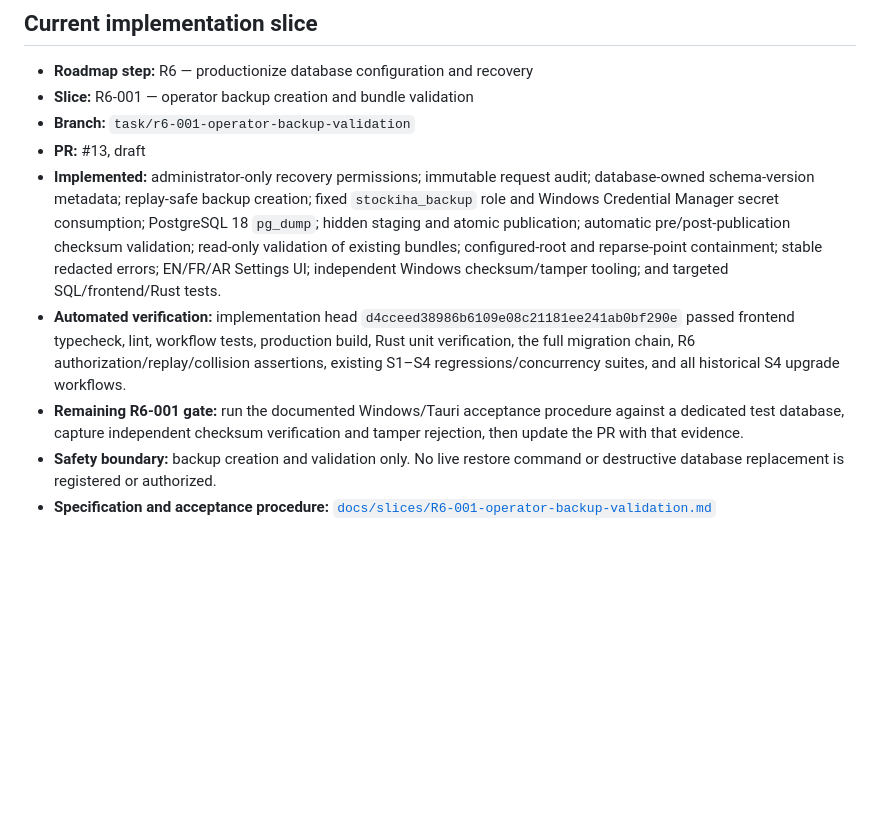
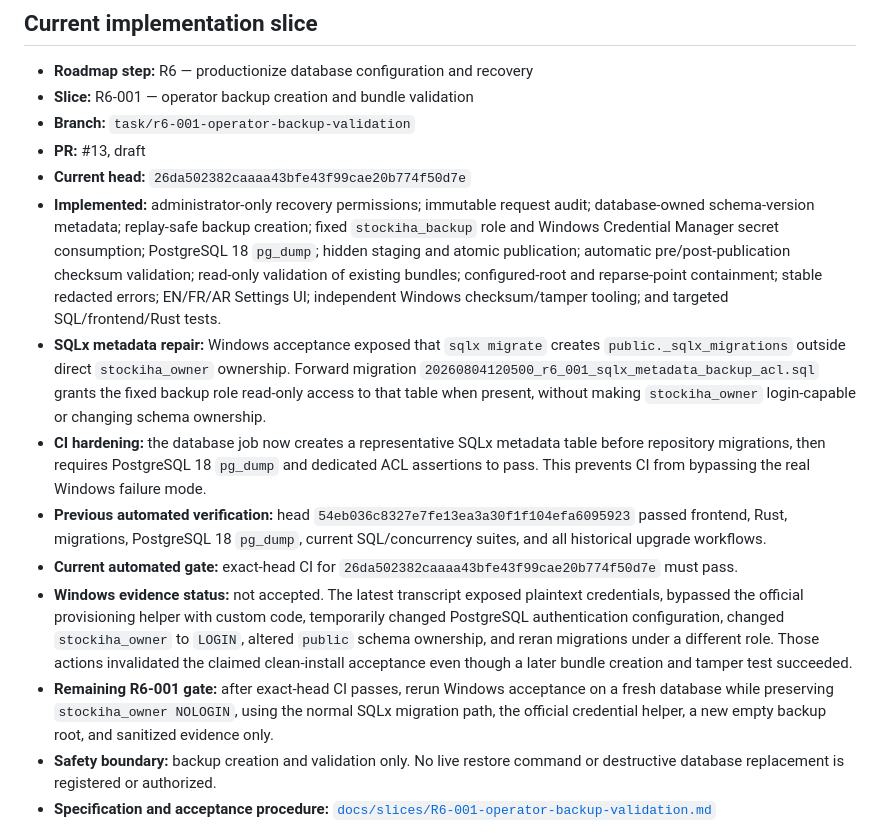
Before and after one commit to NabilBNK/Stockiha, a Markdown page: CURRENT_SLICE.md, the part around the change. Drawn GitHub-style; blank space fills up the shorter version.

Commit message:
docs(r6): record SQLx metadata acceptance repair

```diff
--- a/CURRENT_SLICE.md
+++ b/CURRENT_SLICE.md
@@ -22,9 +22,14 @@
 - **Slice:** R6-001 — operator backup creation and bundle validation
 - **Branch:** `task/r6-001-operator-backup-validation`
 - **PR:** #13, draft
+- **Current head:** `26da502382caaaa43bfe43f99cae20b774f50d7e`
 - **Implemented:** administrator-only recovery permissions; immutable request audit; database-owned schema-version metadata; replay-safe backup creation; fixed `stockiha_backup` role and Windows Credential Manager secret consumption; PostgreSQL 18 `pg_dump`; hidden staging and atomic publication; automatic pre/post-publication checksum validation; read-only validation of existing bundles; configured-root and reparse-point containment; stable redacted errors; EN/FR/AR Settings UI; independent Windows checksum/tamper tooling; and targeted SQL/frontend/Rust tests.
-- **Automated verification:** implementation head `d4cceed38986b6109e08c21181ee241ab0bf290e` passed frontend typecheck, lint, workflow tests, production build, Rust unit verification, the full migration chain, R6 authorization/replay/collision assertions, existing S1–S4 regressions/concurrency suites, and all historical S4 upgrade workflows.
-- **Remaining R6-001 gate:** run the documented Windows/Tauri acceptance procedure against a dedicated test database, capture independent checksum verification and tamper rejection, then update the PR with that evidence.
+- **SQLx metadata repair:** Windows acceptance exposed that `sqlx migrate` creates `public._sqlx_migrations` outside direct `stockiha_owner` ownership. Forward migration `20260804120500_r6_001_sqlx_metadata_backup_acl.sql` grants the fixed backup role read-only access to that table when present, without making `stockiha_owner` login-capable or changing schema ownership.
+- **CI hardening:** the database job now creates a representative SQLx metadata table before repository migrations, then requires PostgreSQL 18 `pg_dump` and dedicated ACL assertions to pass. This prevents CI from bypassing the real Windows failure mode.
+- **Previous automated verification:** head `54eb036c8327e7fe13ea3a30f1f104efa6095923` passed frontend, Rust, migrations, PostgreSQL 18 `pg_dump`, current SQL/concurrency suites, and all historical upgrade workflows.
+- **Current automated gate:** exact-head CI for `26da502382caaaa43bfe43f99cae20b774f50d7e` must pass.
+- **Windows evidence status:** not accepted. The latest transcript exposed plaintext credentials, bypassed the official provisioning helper with custom code, temporarily changed PostgreSQL authentication configuration, changed `stockiha_owner` to `LOGIN`, altered `public` schema ownership, and reran migrations under a different role. Those actions invalidated the claimed clean-install acceptance even though a later bundle creation and tamper test succeeded.
+- **Remaining R6-001 gate:** after exact-head CI passes, rerun Windows acceptance on a fresh database while preserving `stockiha_owner NOLOGIN`, using the normal SQLx migration path, the official credential helper, a new empty backup root, and sanitized evidence only.
 - **Safety boundary:** backup creation and validation only. No live restore command or destructive database replacement is registered or authorized.
 - **Specification and acceptance procedure:** [`docs/slices/R6-001-operator-backup-validation.md`](./docs/slices/R6-001-operator-backup-validation.md)
 
```
